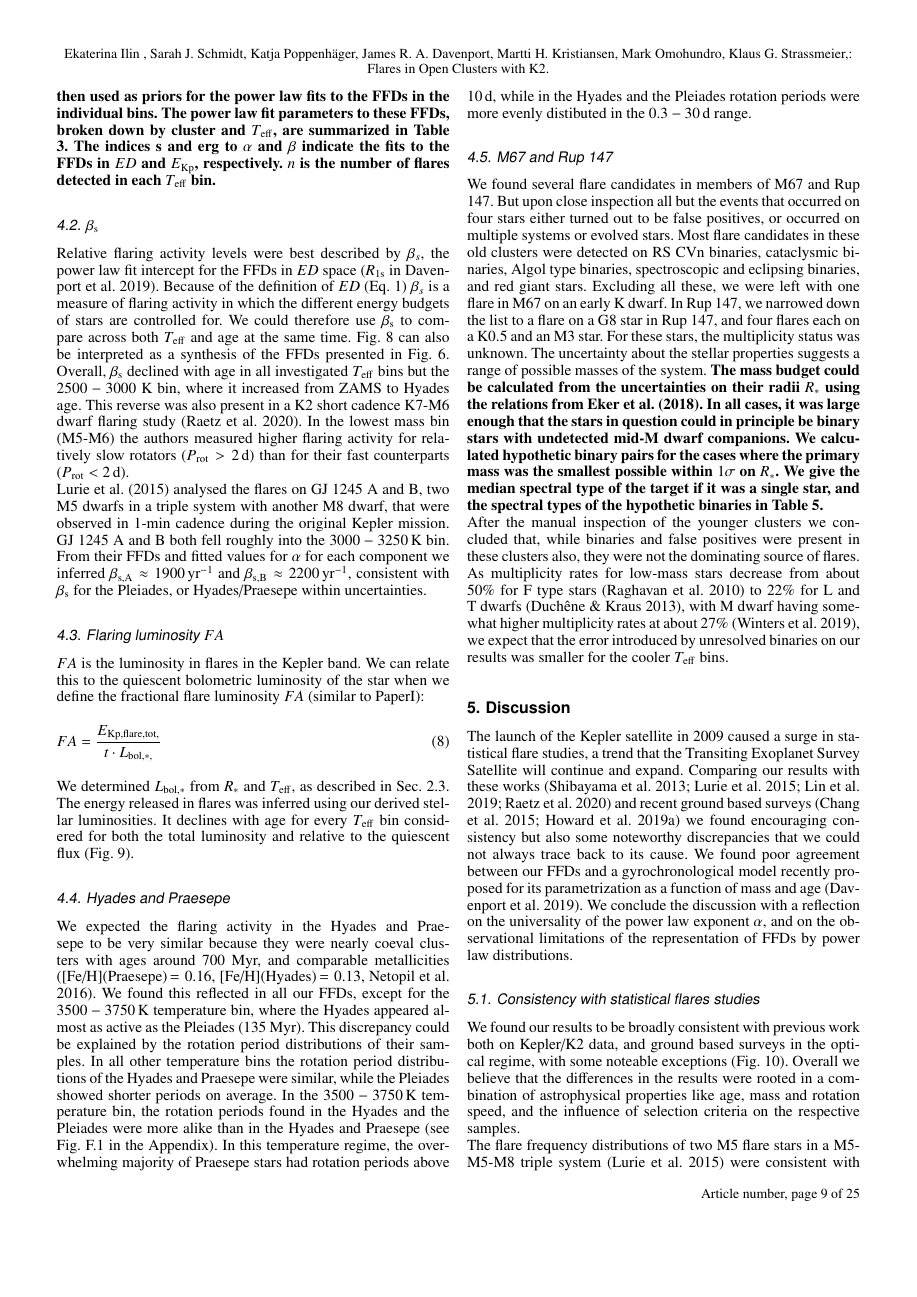
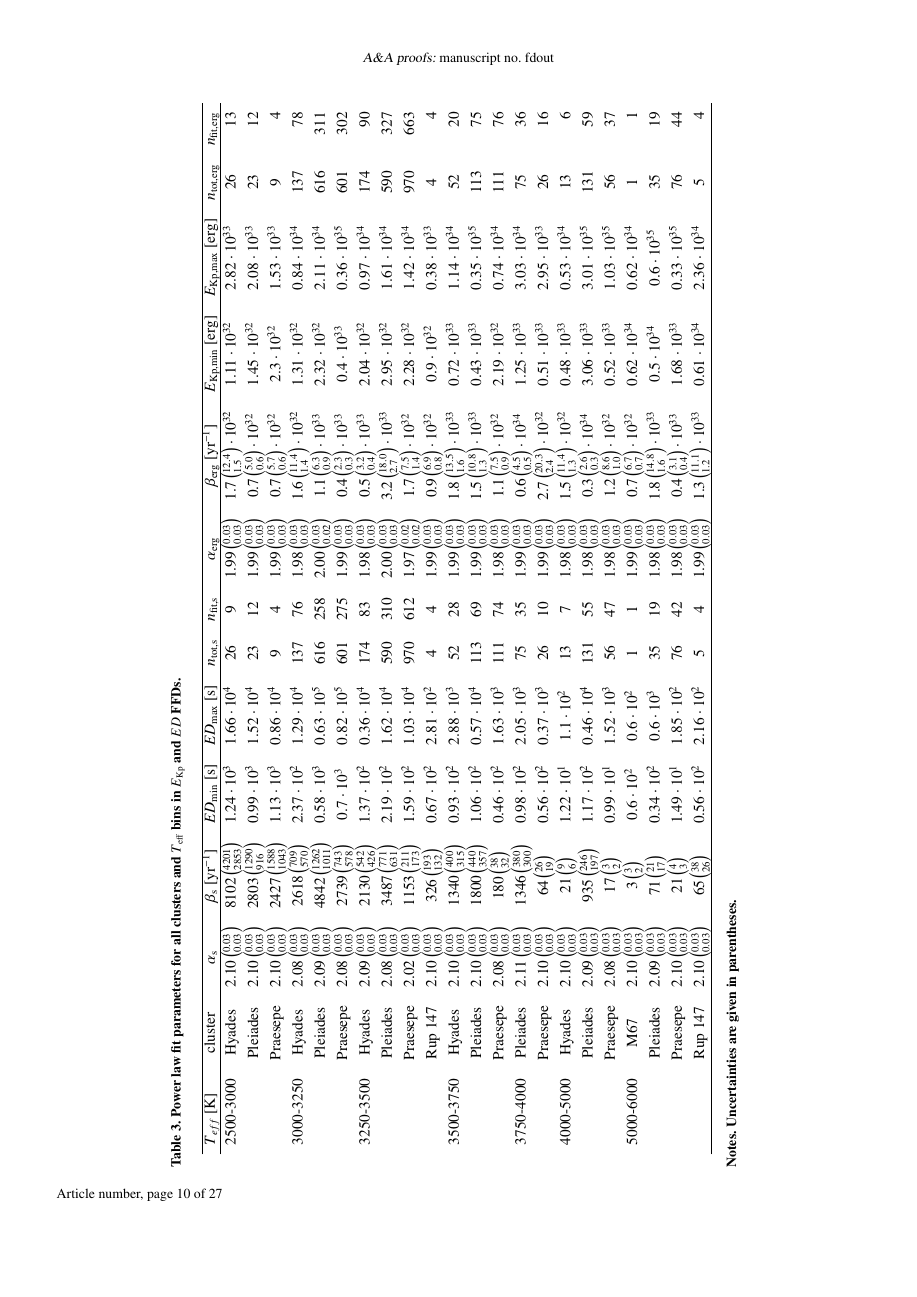
Before and after one commit to ekaterinailin/flares-in-clusters-ii-draft, a LaTeX paper (Flares_in_Clusters_with_K2_2/aa.tex, which reads Flares_in_Clusters_with_K2_2/tables/powerlaw_SpT_wheatland.tex): page 9 of 25 before the commit and page 10 of 27 after it. Compiled offline with pdfLaTeX.

Commit message:
New table, now sideways because big.

```diff
--- a/Flares_in_Clusters_with_K2_2/tables/powerlaw_SpT_wheatland.tex
+++ b/Flares_in_Clusters_with_K2_2/tables/powerlaw_SpT_wheatland.tex
@@ -1,4 +1,26 @@
-\begin{tabular}{lcccccr}
+\begin{tabular}{lccccccccccccr}
 \hline
- $T_{eff}$ [K] & cluster &            $\alpha_\mathrm{s}$ &                 $\beta_\mathrm{s}$ &              $\alpha_\mathrm{erg}$ &                          $\beta_\mathrm{erg}$ &  $n$ \\
+ $T_{eff}$ [K] & cluster &            $\alpha_\mathrm{s}$ &     $\beta_\mathrm{s}$ [yr$^{-1}$] & $ED_\mathrm{min}$ [s] & $ED_\mathrm{max}$ [s] & $n_\mathrm{tot,s}$ & $n_\mathrm{fit,s}$ &              $\alpha_\mathrm{erg}$ &              $\beta_\mathrm{erg}$ [yr$^{-1}$] & $E_\mathrm{Kp,min}$ [erg] & $E_\mathrm{Kp,max}$ [erg] & $n_\mathrm{tot,erg}$ & $n_\mathrm{fit,erg}$ \\
 \hline
+2500-3000 & Hyades &  $2.10\left(^{0.03}_{0.03}\right)$ &  $8102\left(^{4201}_{2853}\right)$ &    $1.24\cdot 10^{3}$ &    $1.66\cdot 10^{4}$ &                 26 &                  9 &  $1.99\left(^{0.03}_{0.03}\right)$ &  $1.7\left(^{12.4}_{1.5}\right)\cdot 10^{32}$ &       $1.11\cdot 10^{32}$ &       $2.82\cdot 10^{33}$ &                   26 &                   13 \\
+          & Pleiades &  $2.10\left(^{0.03}_{0.03}\right)$ &   $2803\left(^{1290}_{916}\right)$ &    $0.99\cdot 10^{3}$ &    $1.52\cdot 10^{4}$ &                 23 &                 12 &  $1.99\left(^{0.03}_{0.03}\right)$ &   $0.7\left(^{5.0}_{0.6}\right)\cdot 10^{32}$ &       $1.45\cdot 10^{32}$ &       $2.08\cdot 10^{33}$ &                   23 &                   12 \\
+          & Praesepe &  $2.10\left(^{0.03}_{0.03}\right)$ &  $2427\left(^{1588}_{1043}\right)$ &    $1.13\cdot 10^{3}$ &    $0.86\cdot 10^{4}$ &                  9 &                  4 &  $1.99\left(^{0.03}_{0.03}\right)$ &   $0.7\left(^{5.7}_{0.6}\right)\cdot 10^{32}$ &        $2.3\cdot 10^{32}$ &       $1.53\cdot 10^{33}$ &                    9 &                    4 \\
+3000-3250 & Hyades &  $2.08\left(^{0.03}_{0.03}\right)$ &    $2618\left(^{709}_{570}\right)$ &    $2.37\cdot 10^{2}$ &    $1.29\cdot 10^{4}$ &                137 &                 76 &  $1.98\left(^{0.03}_{0.03}\right)$ &  $1.6\left(^{11.4}_{1.4}\right)\cdot 10^{32}$ &       $1.31\cdot 10^{32}$ &       $0.84\cdot 10^{34}$ &                  137 &                   78 \\
+          & Pleiades &  $2.09\left(^{0.03}_{0.03}\right)$ &  $4842\left(^{1262}_{1011}\right)$ &    $0.58\cdot 10^{3}$ &    $0.63\cdot 10^{5}$ &                616 &                258 &  $2.00\left(^{0.03}_{0.02}\right)$ &   $1.1\left(^{6.3}_{0.9}\right)\cdot 10^{33}$ &       $2.32\cdot 10^{32}$ &       $2.11\cdot 10^{34}$ &                  616 &                  311 \\
+          & Praesepe &  $2.08\left(^{0.03}_{0.03}\right)$ &    $2739\left(^{743}_{578}\right)$ &     $0.7\cdot 10^{3}$ &    $0.82\cdot 10^{5}$ &                601 &                275 &  $1.99\left(^{0.03}_{0.03}\right)$ &   $0.4\left(^{2.3}_{0.3}\right)\cdot 10^{33}$ &        $0.4\cdot 10^{33}$ &       $0.36\cdot 10^{35}$ &                  601 &                  302 \\
+3250-3500 & Hyades &  $2.09\left(^{0.03}_{0.03}\right)$ &    $2130\left(^{542}_{426}\right)$ &    $1.37\cdot 10^{2}$ &    $0.36\cdot 10^{4}$ &                174 &                 83 &  $1.98\left(^{0.03}_{0.03}\right)$ &   $0.5\left(^{3.2}_{0.4}\right)\cdot 10^{33}$ &       $2.04\cdot 10^{32}$ &       $0.97\cdot 10^{34}$ &                  174 &                   90 \\
+          & Pleiades &  $2.08\left(^{0.03}_{0.03}\right)$ &    $3487\left(^{771}_{631}\right)$ &    $2.19\cdot 10^{2}$ &    $1.62\cdot 10^{4}$ &                590 &                310 &  $2.00\left(^{0.03}_{0.03}\right)$ &  $3.2\left(^{18.0}_{2.7}\right)\cdot 10^{33}$ &       $2.95\cdot 10^{32}$ &       $1.61\cdot 10^{34}$ &                  590 &                  327 \\
+          & Praesepe &  $2.02\left(^{0.03}_{0.03}\right)$ &    $1153\left(^{211}_{173}\right)$ &    $1.59\cdot 10^{2}$ &    $1.03\cdot 10^{4}$ &                970 &                612 &  $1.97\left(^{0.02}_{0.02}\right)$ &   $1.7\left(^{7.5}_{1.4}\right)\cdot 10^{32}$ &       $2.28\cdot 10^{32}$ &       $1.42\cdot 10^{34}$ &                  970 &                  663 \\
+          & Rup 147 &  $2.10\left(^{0.03}_{0.03}\right)$ &     $326\left(^{193}_{132}\right)$ &    $0.67\cdot 10^{2}$ &    $2.81\cdot 10^{2}$ &                  4 &                  4 &  $1.99\left(^{0.03}_{0.03}\right)$ &   $0.9\left(^{6.9}_{0.8}\right)\cdot 10^{32}$ &        $0.9\cdot 10^{32}$ &       $0.38\cdot 10^{33}$ &                    4 &                    4 \\
+3500-3750 & Hyades &  $2.10\left(^{0.03}_{0.03}\right)$ &    $1340\left(^{400}_{315}\right)$ &    $0.93\cdot 10^{2}$ &    $2.88\cdot 10^{3}$ &                 52 &                 28 &  $1.99\left(^{0.03}_{0.03}\right)$ &  $1.8\left(^{13.5}_{1.6}\right)\cdot 10^{33}$ &       $0.72\cdot 10^{33}$ &       $1.14\cdot 10^{34}$ &                   52 &                   20 \\
+          & Pleiades &  $2.10\left(^{0.03}_{0.03}\right)$ &    $1800\left(^{440}_{357}\right)$ &    $1.06\cdot 10^{2}$ &    $0.57\cdot 10^{4}$ &                113 &                 69 &  $1.99\left(^{0.03}_{0.03}\right)$ &  $1.5\left(^{10.8}_{1.3}\right)\cdot 10^{33}$ &       $0.43\cdot 10^{33}$ &       $0.35\cdot 10^{35}$ &                  113 &                   75 \\
+          & Praesepe &  $2.08\left(^{0.03}_{0.03}\right)$ &       $180\left(^{38}_{32}\right)$ &    $0.46\cdot 10^{2}$ &    $1.63\cdot 10^{3}$ &                111 &                 74 &  $1.98\left(^{0.03}_{0.03}\right)$ &   $1.1\left(^{7.5}_{0.9}\right)\cdot 10^{32}$ &       $2.19\cdot 10^{32}$ &       $0.74\cdot 10^{34}$ &                  111 &                   76 \\
+3750-4000 & Pleiades &  $2.11\left(^{0.03}_{0.03}\right)$ &    $1346\left(^{380}_{300}\right)$ &    $0.98\cdot 10^{2}$ &    $2.05\cdot 10^{3}$ &                 75 &                 35 &  $1.99\left(^{0.03}_{0.03}\right)$ &   $0.6\left(^{4.5}_{0.5}\right)\cdot 10^{34}$ &       $1.25\cdot 10^{33}$ &       $3.03\cdot 10^{34}$ &                   75 &                   36 \\
+          & Praesepe &  $2.10\left(^{0.03}_{0.03}\right)$ &        $64\left(^{26}_{19}\right)$ &    $0.56\cdot 10^{2}$ &    $0.37\cdot 10^{3}$ &                 26 &                 10 &  $1.99\left(^{0.03}_{0.03}\right)$ &  $2.7\left(^{20.3}_{2.4}\right)\cdot 10^{32}$ &       $0.51\cdot 10^{33}$ &       $2.95\cdot 10^{33}$ &                   26 &                   16 \\
+4000-5000 & Hyades &  $2.10\left(^{0.03}_{0.03}\right)$ &          $21\left(^{9}_{6}\right)$ &    $1.22\cdot 10^{1}$ &     $1.1\cdot 10^{2}$ &                 13 &                  7 &  $1.98\left(^{0.03}_{0.03}\right)$ &  $1.5\left(^{11.4}_{1.3}\right)\cdot 10^{32}$ &       $0.48\cdot 10^{33}$ &       $0.53\cdot 10^{34}$ &                   13 &                    6 \\
+          & Pleiades &  $2.09\left(^{0.03}_{0.03}\right)$ &     $935\left(^{246}_{197}\right)$ &    $1.17\cdot 10^{2}$ &    $0.46\cdot 10^{4}$ &                131 &                 55 &  $1.98\left(^{0.03}_{0.03}\right)$ &   $0.3\left(^{2.6}_{0.3}\right)\cdot 10^{34}$ &       $3.06\cdot 10^{33}$ &       $3.01\cdot 10^{35}$ &                  131 &                   59 \\
+          & Praesepe &  $2.08\left(^{0.03}_{0.03}\right)$ &          $17\left(^{3}_{2}\right)$ &    $0.99\cdot 10^{1}$ &    $1.52\cdot 10^{3}$ &                 56 &                 47 &  $1.98\left(^{0.03}_{0.03}\right)$ &   $1.2\left(^{8.6}_{1.0}\right)\cdot 10^{32}$ &       $0.52\cdot 10^{33}$ &       $1.03\cdot 10^{35}$ &                   56 &                   37 \\
+5000-6000 & M67 &  $2.10\left(^{0.03}_{0.03}\right)$ &           $3\left(^{3}_{2}\right)$ &     $0.6\cdot 10^{2}$ &     $0.6\cdot 10^{2}$ &                  1 &                  1 &  $1.99\left(^{0.03}_{0.03}\right)$ &   $0.7\left(^{6.7}_{0.7}\right)\cdot 10^{32}$ &       $0.62\cdot 10^{34}$ &       $0.62\cdot 10^{34}$ &                    1 &                    1 \\
+          & Pleiades &  $2.09\left(^{0.03}_{0.03}\right)$ &        $71\left(^{21}_{17}\right)$ &    $0.34\cdot 10^{2}$ &     $0.6\cdot 10^{3}$ &                 35 &                 19 &  $1.98\left(^{0.03}_{0.03}\right)$ &  $1.8\left(^{14.8}_{1.6}\right)\cdot 10^{33}$ &        $0.5\cdot 10^{34}$ &        $0.6\cdot 10^{35}$ &                   35 &                   19 \\
+          & Praesepe &  $2.10\left(^{0.03}_{0.03}\right)$ &          $21\left(^{4}_{3}\right)$ &    $1.49\cdot 10^{1}$ &    $1.85\cdot 10^{2}$ &                 76 &                 42 &  $1.98\left(^{0.03}_{0.03}\right)$ &   $0.4\left(^{3.1}_{0.4}\right)\cdot 10^{33}$ &       $1.68\cdot 10^{33}$ &       $0.33\cdot 10^{35}$ &                   76 &                   44 \\
+          & Rup 147 &  $2.10\left(^{0.03}_{0.03}\right)$ &        $65\left(^{38}_{26}\right)$ &    $0.56\cdot 10^{2}$ &    $2.16\cdot 10^{2}$ &                  5 &                  4 &  $1.99\left(^{0.03}_{0.03}\right)$ &  $1.3\left(^{11.1}_{1.2}\right)\cdot 10^{33}$ &       $0.61\cdot 10^{34}$ &       $2.36\cdot 10^{34}$ &                    5 &                    4 \\
```
Also changed, not shown: Flares_in_Clusters_with_K2_2/aa.tex (+3 -3 lines), Flares_in_Clusters_with_K2_2/tables/powerlaw_fullsample_wheatland.tex (+4 -2 lines), Flares_in_Clusters_with_K2_2/values/MCMC_alpha_energy.txt (+1 -1 lines), Flares_in_Clusters_with_K2_2/values/total_number_of_detections.txt (added, +1 -0 lines), Flares_in_Clusters_with_K2_2/pics/FFDs/SpT_wise_sample_ffd_ED_wheatland.png, Flares_in_Clusters_with_K2_2/pics/FFDs/SpT_wise_sample_ffd_energy_wheatland.png, Flares_in_Clusters_with_K2_2/pics/FFDs/beta_T_age_ED_wheatland.png, Flares_in_Clusters_with_K2_2/pics/FFDs/full_sample_ffd_ED_wheatland.png, Flares_in_Clusters_with_K2_2/pics/FFDs/full_sample_ffd_energy_wheatland.png, Flares_in_Clusters_with_K2_2/tables/powerlaw_SpT_wheatland.tex (22 more changed lines), 2 other files.
